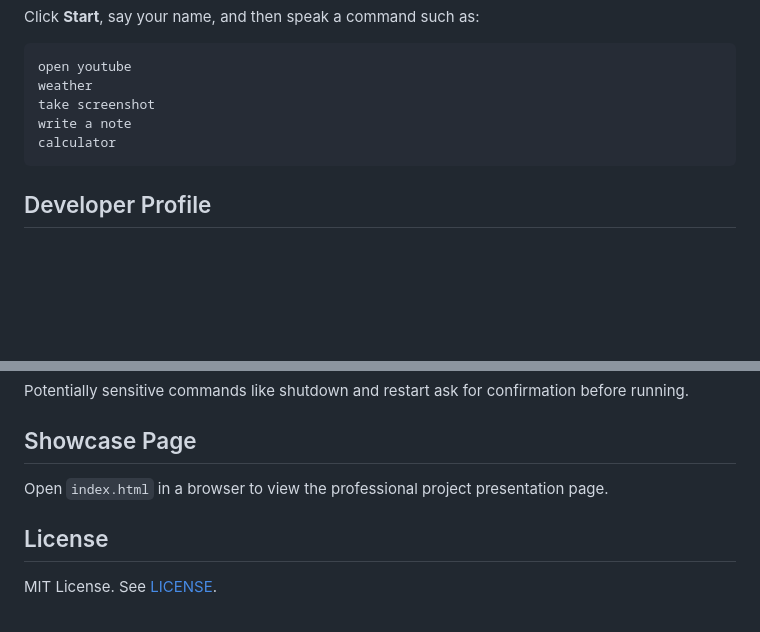
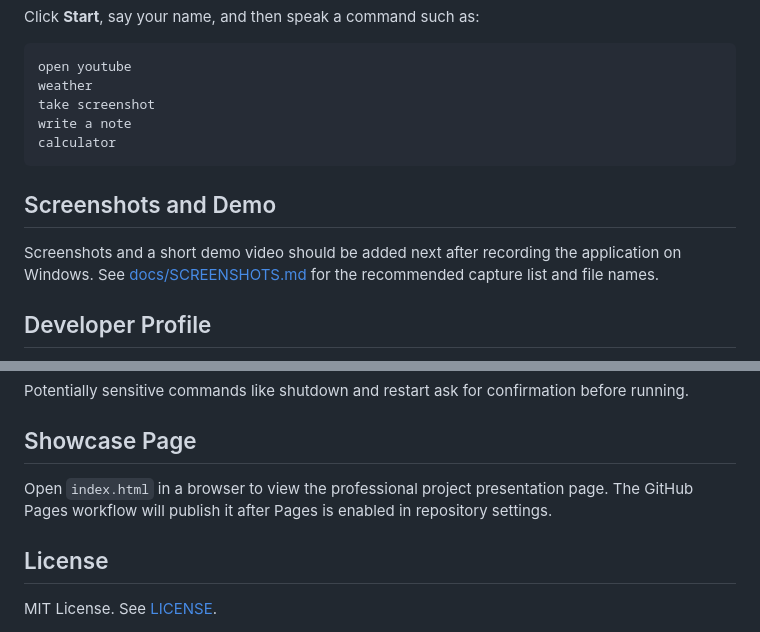
Before and after one commit to Pruthvirajvs/AI-Voice-Assistant, a Markdown page: README.md, 2 parts joined by grey strips. Rendered like a GitHub page; blank space fills up the shorter version.

````diff
--- a/README.md
+++ b/README.md
@@ -106,6 +122,10 @@ write a note
 calculator
 ```
 
+## Screenshots and Demo
+
+Screenshots and a short demo video should be added next after recording the application on Windows. See [docs/SCREENSHOTS.md](docs/SCREENSHOTS.md) for the recommended capture list and file names.
+
 ## Developer Profile
 
 Pruthviraj is an MCA graduate with a strong foundation in Python, Java, MySQL, HTML, CSS, JavaScript, object-oriented programming, and problem solving. He has completed a Java Full Stack Development internship and has experience building academic and practical software projects.
@@ -122,7 +142,7 @@ Potentially sensitive commands like shutdown and restart ask for confirmation be
 
 ## Showcase Page
 
-Open `index.html` in a browser to view the professional project presentation page.
+Open `index.html` in a browser to view the professional project presentation page. The GitHub Pages workflow will publish it after Pages is enabled in repository settings.
 
 ## License
 
````
Also changed, not shown: other parts of README.md (+20 -4 lines).
